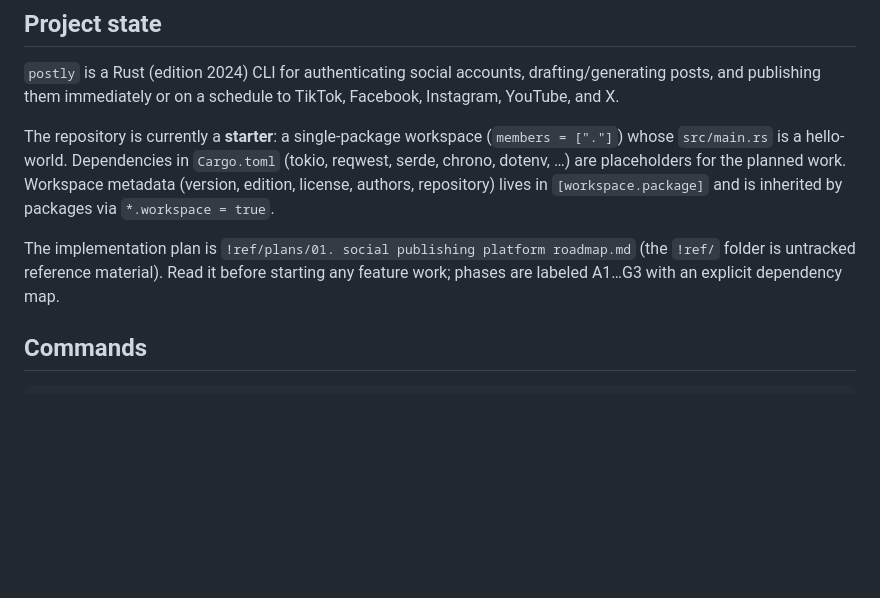
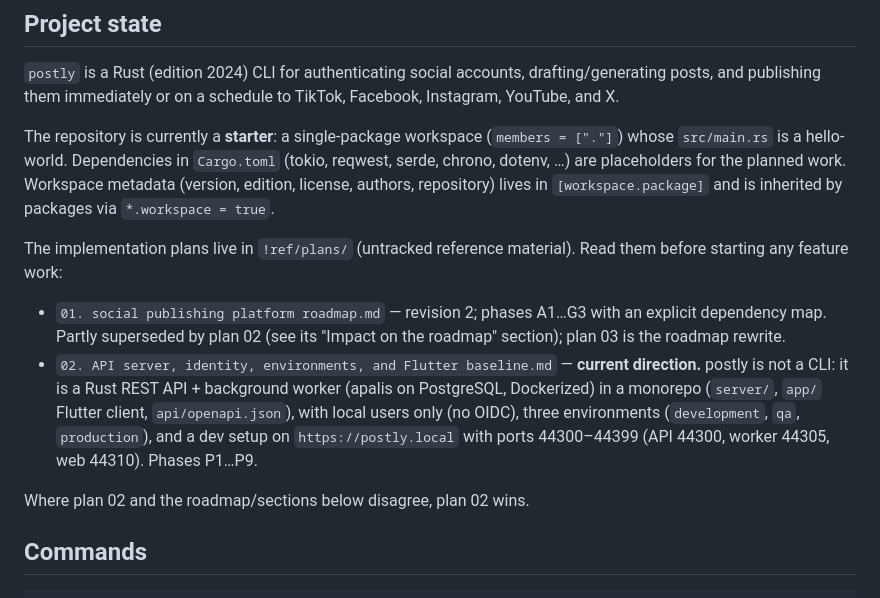
Before and after one commit to asm2025/postit, a Markdown page: CLAUDE.md, the part around the change. Drawn GitHub-style; blank space fills up the shorter version.

```diff
--- a/CLAUDE.md
+++ b/CLAUDE.md
@@ -8,7 +8,12 @@ This file provides guidance to Claude Code (claude.ai/code) when working with co
 
 The repository is currently a **starter**: a single-package workspace (`members = ["."]`) whose `src/main.rs` is a hello-world. Dependencies in `Cargo.toml` (tokio, reqwest, serde, chrono, dotenv, …) are placeholders for the planned work. Workspace metadata (version, edition, license, authors, repository) lives in `[workspace.package]` and is inherited by packages via `*.workspace = true`.
 
-The implementation plan is `!ref/plans/01. social publishing platform roadmap.md` (the `!ref/` folder is untracked reference material). Read it before starting any feature work; phases are labeled A1…G3 with an explicit dependency map.
+The implementation plans live in `!ref/plans/` (untracked reference material). Read them before starting any feature work:
+
+- `01. social publishing platform roadmap.md` — revision 2; phases A1…G3 with an explicit dependency map. Partly superseded by plan 02 (see its "Impact on the roadmap" section); plan 03 is the roadmap rewrite.
+- `02. API server, identity, environments, and Flutter baseline.md` — **current direction.** postly is not a CLI: it is a Rust REST API + background worker (apalis on PostgreSQL, Dockerized) in a monorepo (`server/`, `app/` Flutter client, `api/openapi.json`), with local users only (no OIDC), three environments (`development`, `qa`, `production`), and a dev setup on `https://postly.local` with ports 44300–44399 (API 44300, worker 44305, web 44310). Phases P1…P9.
+
+Where plan 02 and the roadmap/sections below disagree, plan 02 wins.
 
 ## Commands
 
```
Also changed, not shown: !ref/plans/02. API server, identity, environments, and Flutter baseline.md (added, +471 -0 lines).
